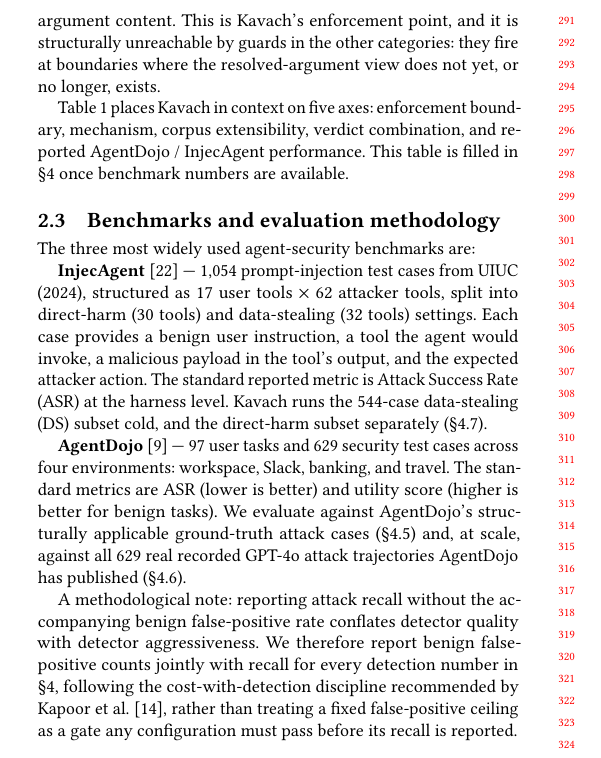
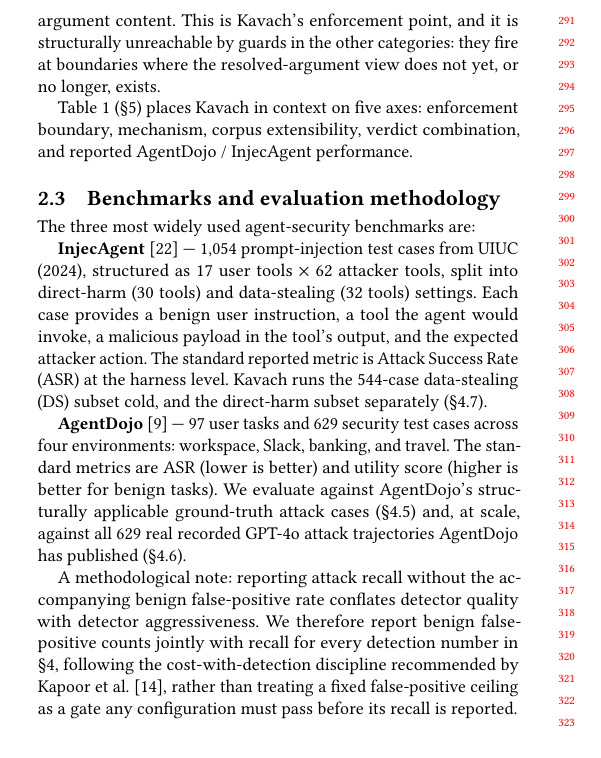
Before and after one commit to Ishani018/Kavach, a LaTeX paper (paper/skeleton_aisec.tex, which reads paper/section_2_background.tex): part of one column of page 3 of 14, cut so that both start at the same text. Compiled offline with pdfLaTeX.

Commit message:
docs(paper): remove stale placeholder text (Task 4 sweep)
Full sweep for TBD/TODO/placeholder markers across every live .tex file
and the .bib. Found and fixed the one genuinely rendered, misleading
instance: §2's "Table 1... is filled in §4 once benchmark numbers are
available" -- the table has been fully populated for a while and lives
in §5 (Related Work), not §4; replaced with an accurate "(§5) places
Kavach in context..." Also cleaned two harmless-but-stale (non-rendered)
authoring comments referencing the removed pre-rearchitecture §5
"aggregation frontier" section and an already-resolved [STUB] bib
cleanup process, so internal documentation doesn't contradict the
current state of the paper.

Confirmed clean: no \TBD macro invocation anywhere (defined but unused,
so no literal "[TBD]" ever renders); no [STUB] bib entries remain (only
legend/historical comments); no real names/emails/institutions leak
outside \anonymise{} wrappers, in source or in the compiled PDF's
strings/metadata.

15 pages, zero Overfull/Underfull warnings, clean compile from a fully
cleared aux/log state.

```diff
--- a/paper/section_2_background.tex
+++ b/paper/section_2_background.tex
@@ -105,10 +105,9 @@
 the other categories: they fire at boundaries where the resolved-argument view
 does not yet, or no longer, exists.
 
-Table~\ref{tab:guardrail-comparison} places Kavach in context on five axes:
-enforcement boundary, mechanism, corpus extensibility, verdict combination, and
-reported AgentDojo / InjecAgent performance. This table is filled in
-\S\ref{sec:eval} once benchmark numbers are available.
+Table~\ref{tab:guardrail-comparison} (\S\ref{sec:related}) places Kavach in
+context on five axes: enforcement boundary, mechanism, corpus extensibility,
+verdict combination, and reported AgentDojo / InjecAgent performance.
 
 \subsection{Benchmarks and evaluation methodology}
 
```
Also changed, not shown: paper/related_work_table.tex (+3 -6 lines), paper/skeleton_aisec.tex (+5 -9 lines), paper/skeleton_aisec.pdf.
